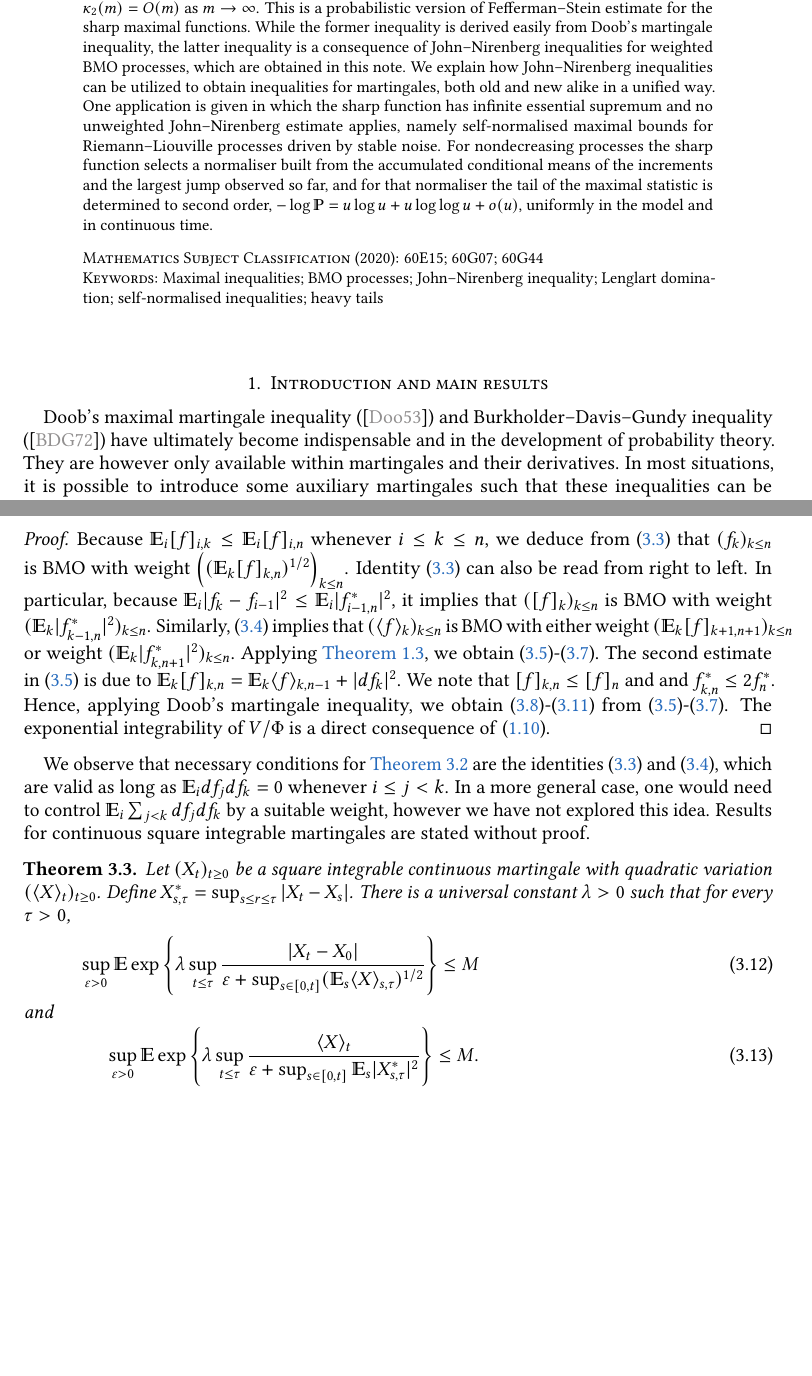
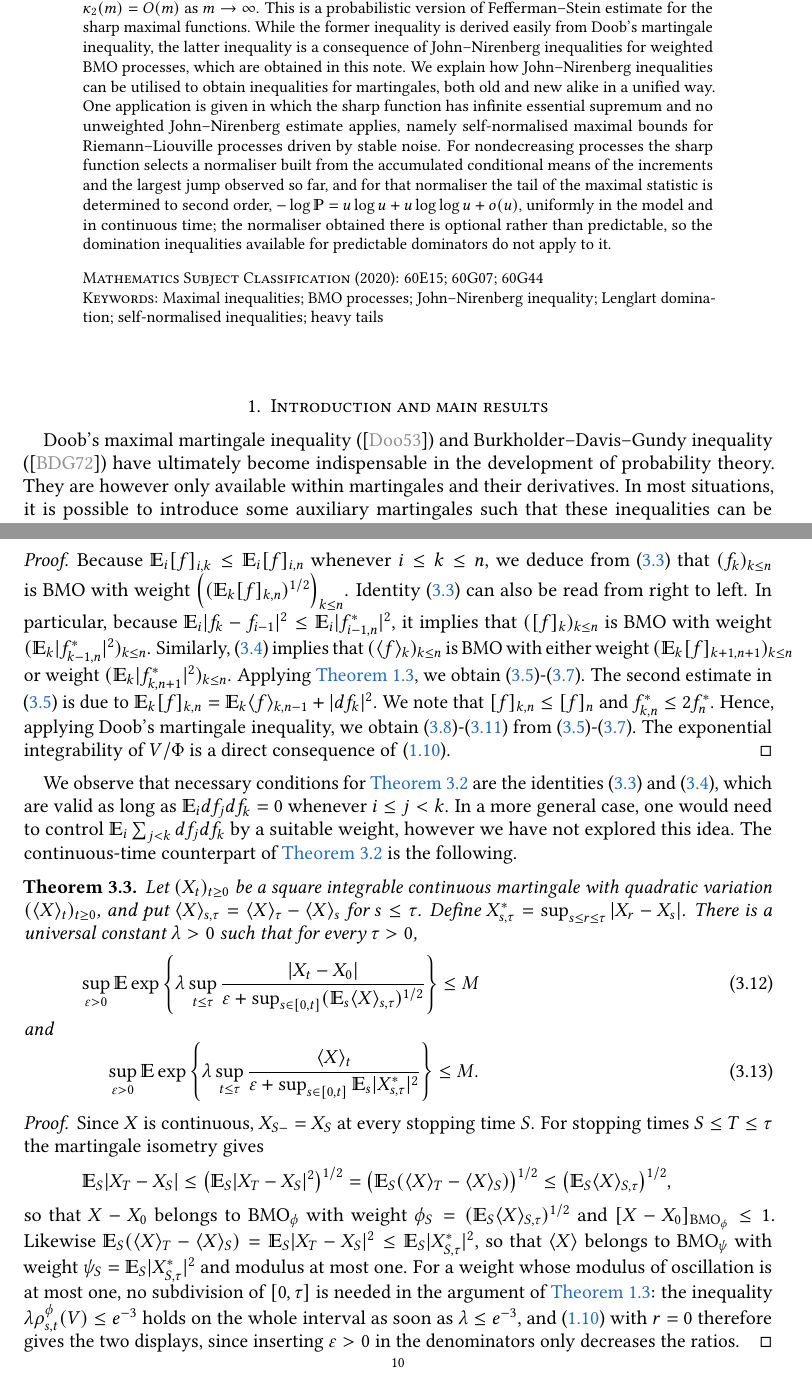
Before and after one commit to klepo0/weighted-bmo-lean, a LaTeX paper (paper/src/weightedBMO.tex): two parts of pages 1 and 10 of 29 before the commit and two parts of pages 1 and 10 of 30 after it, joined at a grey line, cut so that both start at the same text, the shorter picture padded with empty space. Compiled offline with pdfLaTeX.

Commit message:
Copy-edits from the pre-submission read, and a proof for the continuous martingale theorem
Copy-edits (all verified absent from the PDF afterwards): probability pace ->
space; "indispensable and in the development" -> "indispensable in the
development"; "Hence, be" -> "by" and "for which we always use" -> "which we
always use"; the supermartingale sentence now writes X^sharp_{t,tau} where it
had the undefined X^sharp_t; "in literatures, as far as the author's knowledge"
-> "in the literature, to the author's knowledge" (both occurrences); "counter
example" -> "counterexample", and "even for discrete martingale" -> "for a
discrete martingale"; "for for"; phi^* = sup phi_r -> sup phi_t; the doubled
"and" at the start of a line in the proof of thm.dismart; duplicate MR365692
key in one \cite; "Let lambda, eps some positive numbers" -> "be some"; util-
ized/Normalized/self-normalized -> British -ise in running text (bibliography
titles and the quoted zbMATH search terms keep their spelling); the vmo
exponent 1/alpha-var written consistently.

thm.contmart: the statement defines <X>_{s,tau} = <X>_tau - <X>_s (used but
never introduced), X^*_{s,tau} is now sup |X_r - X_s| rather than |X_t - X_s|,
and the theorem has a proof: the martingale isometry makes X - X_0 and <X> BMO
with weights (E_S <X>_{S,tau})^{1/2} and E_S |X^*_{S,tau}|^2 and modulus at most
one, so no subdivision of [0,tau] is needed in the argument of thm.bmophi and
(1.10) with r = 0 gives the two displays.  The sentence announcing the theorem
no longer says it is stated without proof.

Roadmap: section 1 now names the continuous-time subsection and the dominator
comparison, section 4 says "the applications below" rather than "the two", and
the abstract records that the normaliser is optional rather than predictable,
so the predictable-dominator inequalities do not apply to it.

The Lean remark now carries the repository link.

Local build: 30 pages, 0 errors, 0 undefined citations/references, 0 overfull,
0 underfull.

```diff
--- a/paper/src/weightedBMO.tex
+++ b/paper/src/weightedBMO.tex
@@ -127,7 +127,7 @@
 		with some universal constants $\kappa_1(m),\kappa_2(m)$ independent from $\tau$ such that $\kappa_1(m)=O(1)$ and $\kappa_2(m)=O(m)$ as $m\to\infty$.
 		% If $X$ is continuous, then the inequalities hold for every $m\in(0,\infty)$.
 		This is a probabilistic version of Fefferman--Stein estimate for the sharp maximal functions.
-		While the former inequality is derived easily from Doob's martingale inequality, the latter inequality is a consequence of John--Nirenberg inequalities for weighted BMO processes, which are obtained in this note. We explain how John--Nirenberg inequalities can be utilized to obtain inequalities for martingales, both old and new alike in a unified way. One application is given in which the sharp function has infinite essential supremum and no unweighted John--Nirenberg estimate applies, namely self-normalised maximal bounds for Riemann--Liouville processes driven by stable noise. For nondecreasing processes the sharp function selects a normaliser built from the accumulated conditional means of the increments and the largest jump observed so far, and for that normaliser the tail of the maximal statistic is determined to second order, $-\log\mathbb{P}=u\log u+u\log\log u+o(u)$, uniformly in the model and in continuous time.
+		While the former inequality is derived easily from Doob's martingale inequality, the latter inequality is a consequence of John--Nirenberg inequalities for weighted BMO processes, which are obtained in this note. We explain how John--Nirenberg inequalities can be utilised to obtain inequalities for martingales, both old and new alike in a unified way. One application is given in which the sharp function has infinite essential supremum and no unweighted John--Nirenberg estimate applies, namely self-normalised maximal bounds for Riemann--Liouville processes driven by stable noise. For nondecreasing processes the sharp function selects a normaliser built from the accumulated conditional means of the increments and the largest jump observed so far, and for that normaliser the tail of the maximal statistic is determined to second order, $-\log\mathbb{P}=u\log u+u\log\log u+o(u)$, uniformly in the model and in continuous time; the normaliser obtained there is optional rather than predictable, so the domination inequalities available for predictable dominators do not apply to it.
 		\bigskip
 
 		\noindent {{\sc Mathematics Subject Classification (2020):}
@@ -148,7 +148,7 @@
 	\maketitle
 \section{Introduction and main results} % (fold)
 \label{sec:introduction}
-	Doob's maximal martingale inequality (\cite{MR0058896}) and Burkholder--Davis--Gundy inequality (\cite{MR0400380}) have ultimately become indispensable and in the development of probability theory. They are however only available within  martingales and their derivatives.
+	Doob's maximal martingale inequality (\cite{MR0058896}) and Burkholder--Davis--Gundy inequality (\cite{MR0400380}) have ultimately become indispensable in the development of probability theory. They are however only available within  martingales and their derivatives.
 	In most situations, it is possible to introduce some auxiliary martingales such that these inequalities can be applied.
 	A recent example is the stochastic sewing lemma from \cite{le2018stochastic} which has led to a wide range of new applications from regularization by noise \cite{athreya2020well}, stochastic numerics \cite{dareiotis2021quantifying,le2021taming,butkovsky2021approximation} to rough stochastic differential equations \cite{FHL21}. However, when applying to certain problems, one encounters many technical issues and some unexplanatory conditions.
 	This raises a question whether martingale method is  the correct toolbox for these problems, which we do not attempt to answer herein.
@@ -588,13 +588,12 @@
 		Identity \eqref{id.isometry} can also be read from right to left. In particular, because $\E_i|f_k-f_{i-1}|^2\le \E_i|f^*_{i-1,n}|^2$, it implies that $([f]_k)_{k\le n}$ is BMO with weight $(\E_k|f^*_{k-1,n}|^2)_{k\le n}$.
 		Similarly, \eqref{id.condiso} implies that $(\wei{f}_k)_{k\le n}$ is BMO with either weight $(\E_k[f]_{k+1,n+1})_{k\le n}$ or weight $(\E_k|f^*_{k,n+1}|^2)_{k\le n}$.
 		Applying \cref{thm.bmophi}, we obtain \eqref{bdg.f10}-\eqref{bdg.fweisup0}. The second estimate in \eqref{bdg.f10} is due to $\E_k[f]_{k,n}=\E_k\wei{f}_{k,n-1}+|df_k|^2$.
-		We note that $[f]_{k,n}\le[f]_n$ and
-		and $f^*_{k,n}\le 2f^*_n$. Hence, applying Doob's martingale inequality, we obtain \eqref{bdg.f11}-\eqref{bdg.fweisup1} from \eqref{bdg.f10}-\eqref{bdg.fweisup0}.  The exponential integrability of $V/\Phi$ is a direct consequence of \eqref{est.jnexpwei}.
+		We note that $[f]_{k,n}\le[f]_n$ and $f^*_{k,n}\le 2f^*_n$. Hence, applying Doob's martingale inequality, we obtain \eqref{bdg.f11}-\eqref{bdg.fweisup1} from \eqref{bdg.f10}-\eqref{bdg.fweisup0}.  The exponential integrability of $V/\Phi$ is a direct consequence of \eqref{est.jnexpwei}.
 	\end{proof}
 	We observe that necessary conditions for \cref{thm.dismart} are the identities \eqref{id.isometry} and \eqref{id.condiso}, which are valid as long as $\E_i df_j df_k=0$ whenever $i\le j< k$. In a more general case, one would need to control $\E_i\sum_{j<k} df_j df_k$ by a suitable weight, however we have not explored this idea.
-	Results for continuous square integrable martingales are stated without proof.
+	The continuous-time counterpart of \cref{thm.dismart} is the following.
 	\begin{theorem}\label{thm.contmart}
-		Let $(X_t)_{t\ge0}$ be a square integrable continuous martingale with quadratic variation $(\wei{X}_t)_{t\ge0}$. Define $X^*_{s,\tau}=\sup_{s\le r\le \tau}|X_t-X_s|$.
+		Let $(X_t)_{t\ge0}$ be a square integrable continuous martingale with quadratic variation $(\wei{X}_t)_{t\ge0}$, and put $\wei{X}_{s,\tau}=\wei{X}_\tau-\wei{X}_s$ for $s\le\tau$. Define $X^*_{s,\tau}=\sup_{s\le r\le \tau}|X_r-X_s|$.
 		% We put $X^*_{t,\tau}=\sup_{r\in[t,\tau]}|X_r-X_t|$ and $X^*_\tau=X^*_{0,\tau}$.
 		% Then for every $\tau>0$ and $m\in(0,\infty)$
 		% \begin{gather}
@@ -616,4 +615,10 @@
 			\sup_{\varepsilon>0}\E \exp\left\{\lambda\sup_{t\le \tau}\frac{\wei{X}_t}{\varepsilon+\sup_{s\in[0,t]}\E_s|X^*_{s,\tau}|^2}\right\}\le M.
 		\end{align}
 	\end{theorem}
-	Estimates \eqref{bdg.f10}-\eqref{bdg.fweisup0} for the range $m\in(0,1)$ and the exponential integrability appear to be new, as far as the author's knowledge. Estimates with the conditional square functions can be found in \cite{MR0448538,MR365692,MR365692,MR1127721}.
+	\begin{proof}
+		Since $X$ is continuous, $X_{S-}=X_S$ at every stopping time $S$. For stopping times $S\le T\le\tau$ the martingale isometry gives
+		\[
+			\E_S|X_T-X_S|\le\big(\E_S|X_T-X_S|^2\big)^{1/2}=\big(\E_S(\wei{X}_T-\wei{X}_S)\big)^{1/2}\le\big(\E_S\wei{X}_{S,\tau}\big)^{1/2},
+		\]
+		so that $X-X_0$ belongs to $\bmo_\phi$ with weight $\phi_S=(\E_S\wei{X}_{S,\tau})^{1/2}$ and $[X-X_0]_{\bmo_\phi}\le1$. Likewise $\E_S(\wei{X}_T-\wei{X}_S)=\E_S|X_T-X_S|^2\le\E_S|X^*_{S,\tau}|^2$, so that $\wei{X}$ belongs to $\bmo_\psi$ with weight $\psi_S=\E_S|X^*_{S,\tau}|^2$ and modulus at most one. For a weight whose modulus of oscillation is at most one, no subdivision of $[0,\tau]$ is needed in the argument of \cref{thm.bmophi}: the inequality $\lambda\rho^\phi_{s,t}(V)\le e^{-3}$ holds on the whole interval as soon as $\lambda\le e^{-3}$, and \eqref{est.jnexpwei} with $r=0$ therefore gives the two displays, since inserting $\varepsilon>0$ in the denominators only decreases the ratios.
+	\end{proof}
```
Also changed, not shown: paper/src/weightedBMO.tex (27 more changed lines).
